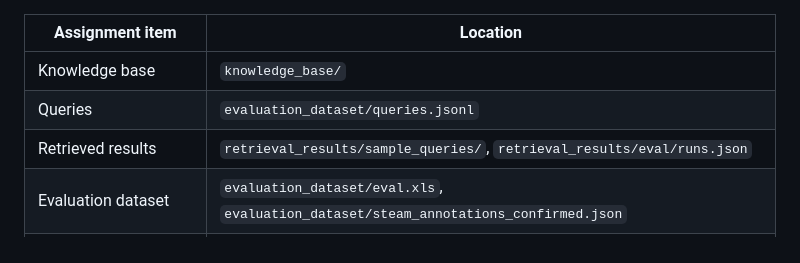
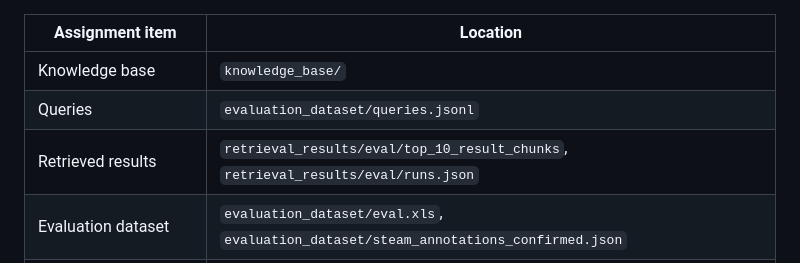
Before and after one commit to GSrihariS/RAG_ASPA_Game_Retrieval, a Markdown page: data/README.md, the part around the change. GitHub-like rendering.

```diff
--- a/data/README.md
+++ b/data/README.md
@@ -7,7 +7,7 @@ through `code/paths.py`.
 |---|---|
 | Knowledge base | `knowledge_base/` |
 | Queries | `evaluation_dataset/queries.jsonl` |
-| Retrieved results | `retrieval_results/sample_queries/`, `retrieval_results/eval/runs.json` |
+| Retrieved results | `retrieval_results/eval/top_10_result_chunks`, `retrieval_results/eval/runs.json` |
 | Evaluation dataset | `evaluation_dataset/eval.xls`, `evaluation_dataset/steam_annotations_confirmed.json` |
 | Annotation agreement (Q4) | `evaluation_dataset/iaa_report.json`, `evaluation_dataset/steam_annotations_iaa.json` |
 | Retrieval metrics (Q3) | `retrieval_results/eval/` |
```
Also changed, not shown: README.md (+1 -1 lines).
